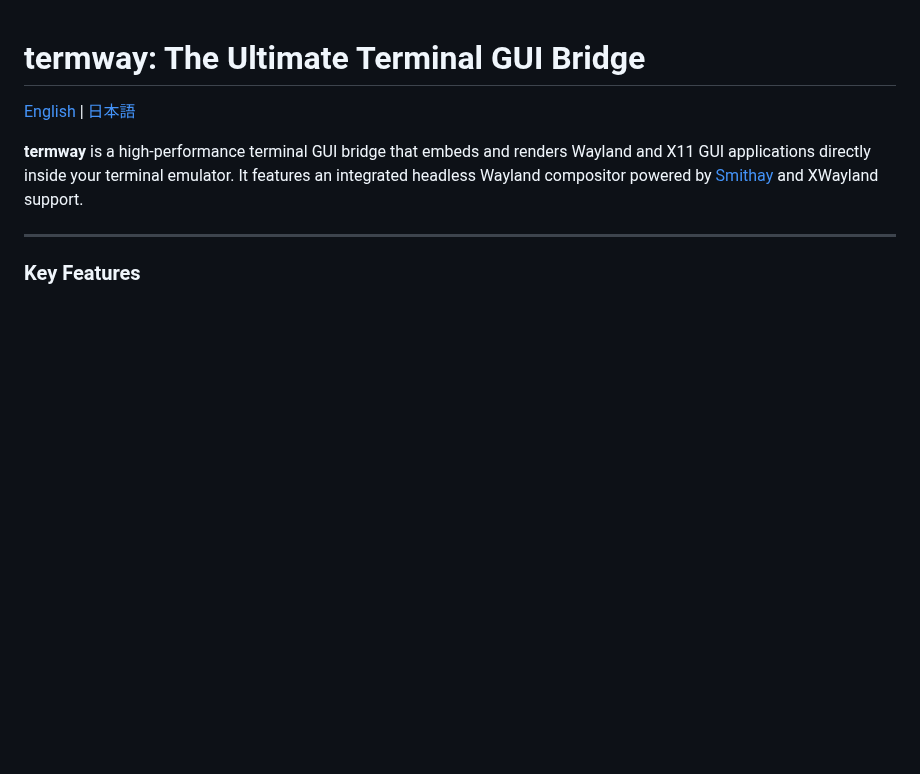
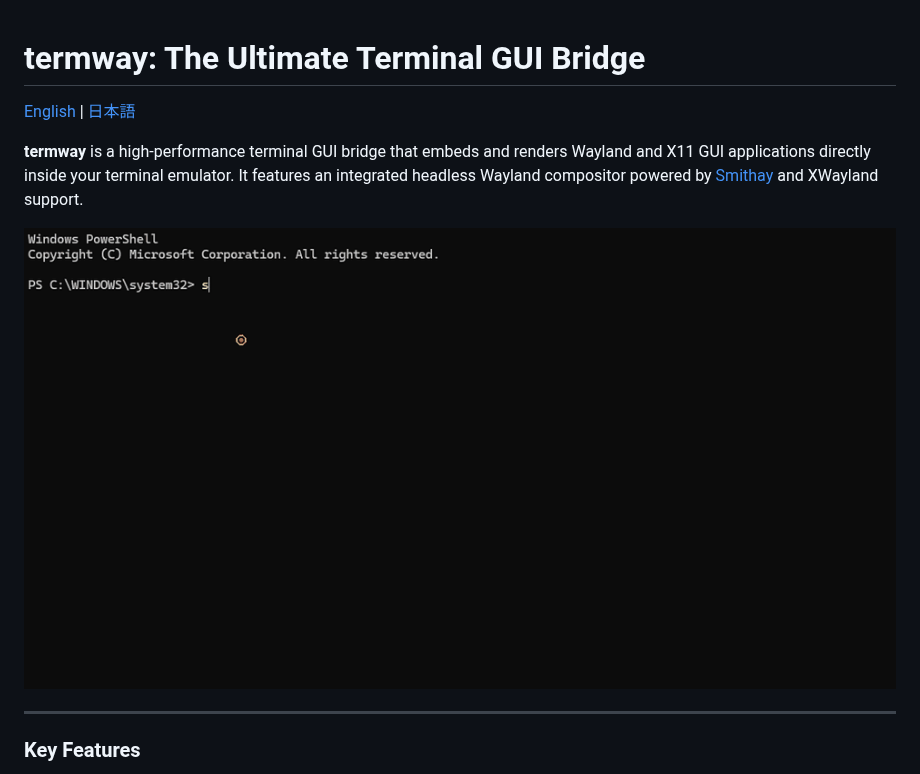
Before and after one commit to totatake/termway, a Markdown page: README.md, the part around the change. GitHub-like rendering; pictures changed too: docs/demo.gif (added); blank space fills up the shorter version.

```diff
--- a/README.md
+++ b/README.md
@@ -3,6 +3,8 @@
 [English](README.md) | [日本語](README.ja.md)
 
 **termway** is a high-performance terminal GUI bridge that embeds and renders Wayland and X11 GUI applications directly inside your terminal emulator. It features an integrated headless Wayland compositor powered by [Smithay](https://github.com/Smithay/smithay) and XWayland support.
+
+![termway demo](docs/demo.gif)
 
 ---
 
```
Also changed, not shown: README.ja.md (+2 -0 lines), 7 other files.
